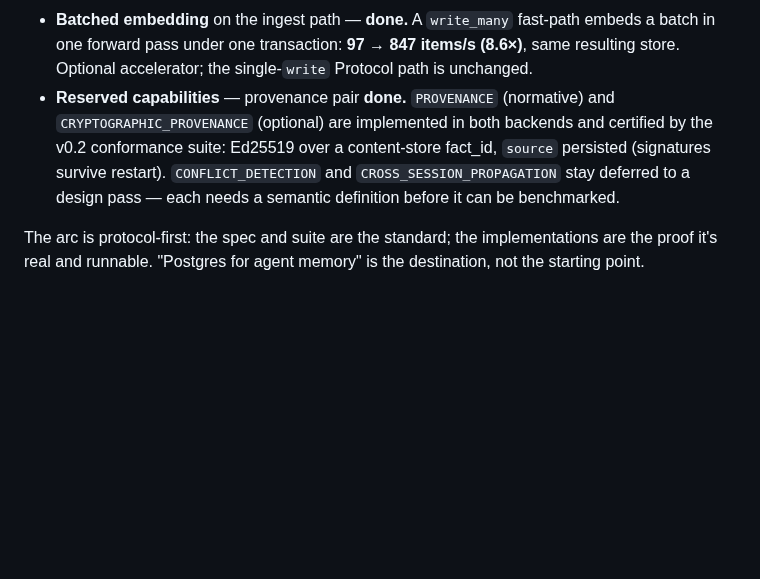
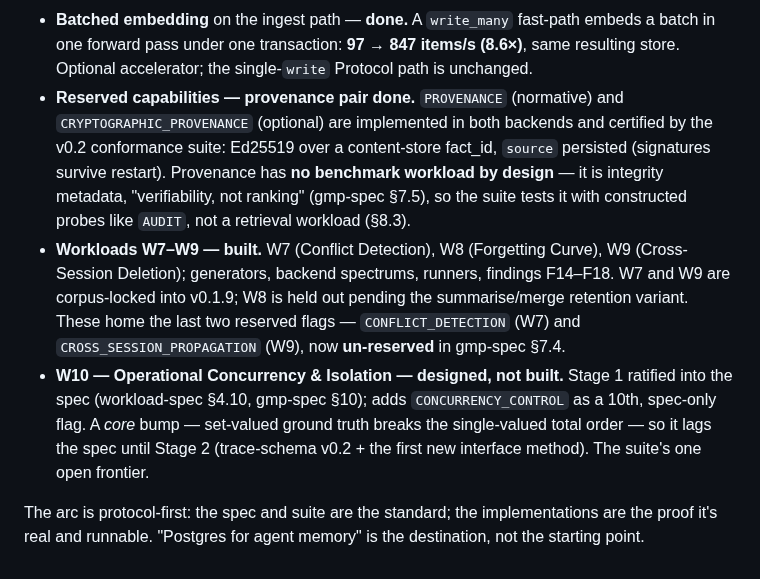
Before and after one commit to GNS-Foundation/grafomem, a Markdown page: README.md, the part around the change. Drawn GitHub-style; blank space fills up the shorter version.

Commit message:
docs: reconcile README v0.2 status — provenance done (constructed test, no workload by design); W7-W9 built, W10 designed

```diff
--- a/README.md
+++ b/README.md
@@ -158,12 +158,22 @@ v0.1 normative subset: `{AUDIT, SUPERSESSION_CHAIN, BI_TEMPORAL, HARD_DELETE, MU
 - **Batched embedding** on the ingest path — **done.** A `write_many` fast-path embeds a
   batch in one forward pass under one transaction: **97 → 847 items/s (8.6×)**, same
   resulting store. Optional accelerator; the single-`write` Protocol path is unchanged.
-- **Reserved capabilities** — provenance pair **done.** `PROVENANCE` (normative) and
-  `CRYPTOGRAPHIC_PROVENANCE` (optional) are implemented in both backends and certified
-  by the v0.2 conformance suite: Ed25519 over a content-store fact_id, `source`
-  persisted (signatures survive restart). `CONFLICT_DETECTION` and
-  `CROSS_SESSION_PROPAGATION` stay deferred to a design pass — each needs a semantic
-  definition before it can be benchmarked.
+- **Reserved capabilities — provenance pair done.** `PROVENANCE` (normative) and
+  `CRYPTOGRAPHIC_PROVENANCE` (optional) are implemented in both backends and certified by the
+  v0.2 conformance suite: Ed25519 over a content-store fact_id, `source` persisted (signatures
+  survive restart). Provenance has **no benchmark workload by design** — it is integrity metadata,
+  "verifiability, not ranking" (gmp-spec §7.5), so the suite tests it with constructed probes like
+  `AUDIT`, not a retrieval workload (§8.3).
+- **Workloads W7–W9 — built.** W7 (Conflict Detection), W8 (Forgetting Curve), W9 (Cross-Session
+  Deletion); generators, backend spectrums, runners, findings F14–F18. W7 and W9 are corpus-locked
+  into v0.1.9; W8 is held out pending the summarise/merge retention variant. These home the last
+  two reserved flags — `CONFLICT_DETECTION` (W7) and `CROSS_SESSION_PROPAGATION` (W9), now
+  **un-reserved** in gmp-spec §7.4.
+- **W10 — Operational Concurrency & Isolation — designed, not built.** Stage 1 ratified into the
+  spec (workload-spec §4.10, gmp-spec §10); adds `CONCURRENCY_CONTROL` as a 10th, spec-only flag.
+  A *core* bump — set-valued ground truth breaks the single-valued total order — so it lags the
+  spec until Stage 2 (trace-schema v0.2 + the first new interface method). The suite's one open
+  frontier.
 
 The arc is protocol-first: the spec and suite are the standard; the implementations are
 the proof it's real and runnable. "Postgres for agent memory" is the destination, not
```
